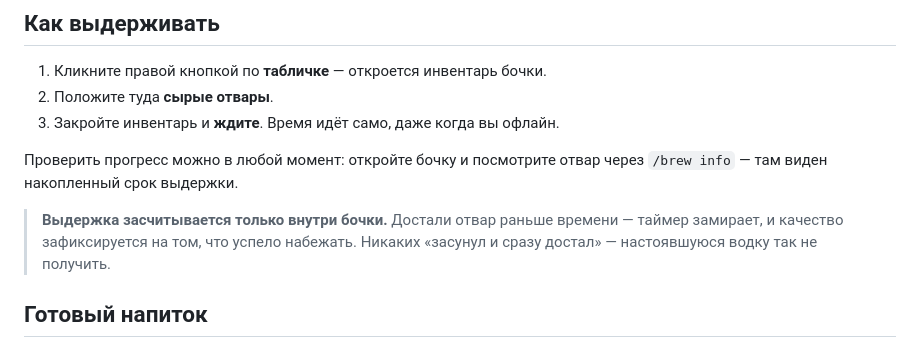
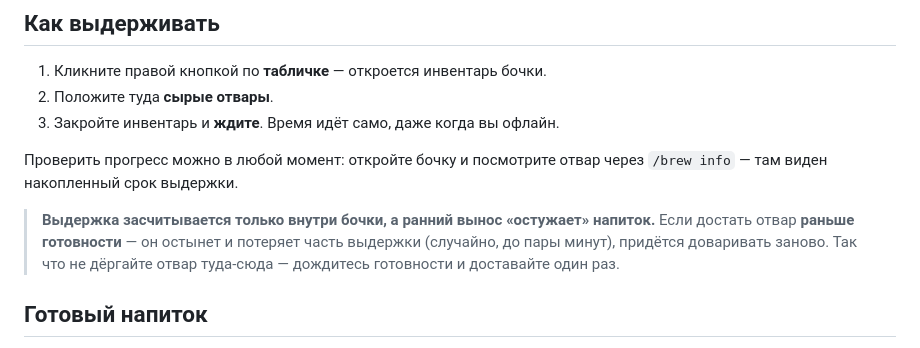
Before and after one commit to Kweekov/vlp-wiki, a Markdown page: brewery/barrel.md, the part around the change. Drawn GitHub-style.

Commit message:
wiki: document brewing order + early-removal cooling
Co-Authored-By: Claude Opus 4.8 (1M context) <noreply@anthropic.com>

```diff
--- a/brewery/barrel.md
+++ b/brewery/barrel.md
@@ -41,7 +41,7 @@
 
 Проверить прогресс можно в любой момент: откройте бочку и посмотрите отвар через `/brew info` — там виден накопленный срок выдержки.
 
-> **Выдержка засчитывается только внутри бочки.** Достали отвар раньше времени — таймер замирает, и качество зафиксируется на том, что успело набежать. Никаких «засунул и сразу достал» — настоявшуюся водку так не получить.
+> **Выдержка засчитывается только внутри бочки, а ранний вынос «остужает» напиток.** Если достать отвар **раньше готовности** — он остынет и потеряет часть выдержки (случайно, до пары минут), придётся доваривать заново. Так что не дёргайте отвар туда-сюда — дождитесь готовности и доставайте один раз.
 
 ## Готовый напиток
 
```
Also changed, not shown: brewery/overview.md (+2 -0 lines).
